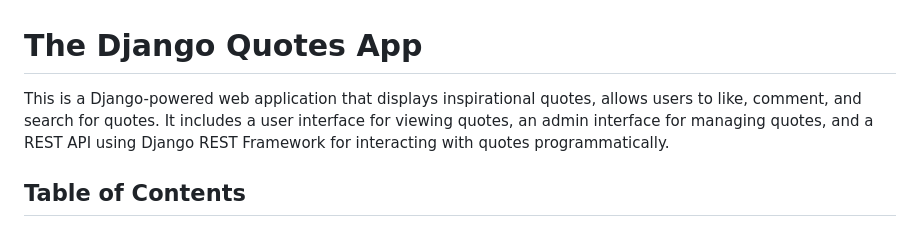
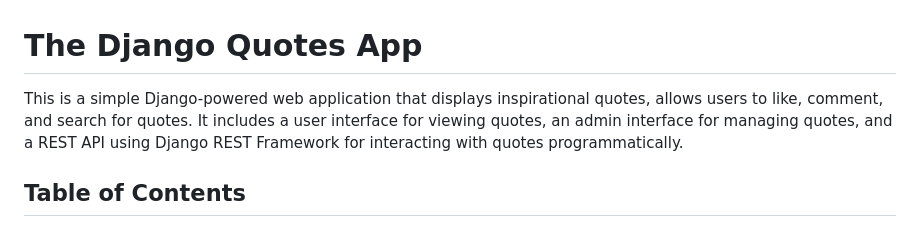
Before and after one commit to hoangsonww/Django-Quote-Application, a Markdown page: README.md, the part around the change. Rendered like a GitHub page.

Commit message:
Update: Update Project Documentation

```diff
--- a/README.md
+++ b/README.md
@@ -1,6 +1,6 @@
 # The Django Quotes App
 
-This is a Django-powered web application that displays inspirational quotes, allows users to like, comment, and search for quotes. It includes a user interface for viewing quotes, an admin interface for managing quotes, and a REST API using Django REST Framework for interacting with quotes programmatically.
+This is a simple Django-powered web application that displays inspirational quotes, allows users to like, comment, and search for quotes. It includes a user interface for viewing quotes, an admin interface for managing quotes, and a REST API using Django REST Framework for interacting with quotes programmatically.
 
 ## Table of Contents
 - [User Interface](#user-interface)
```
